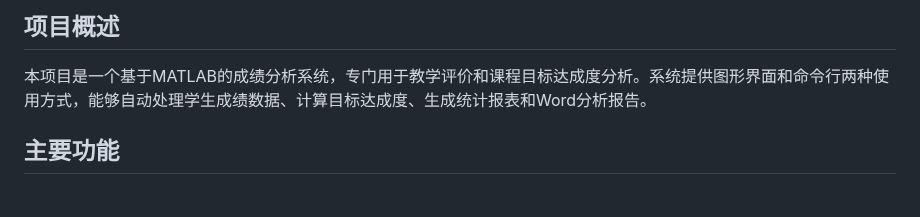
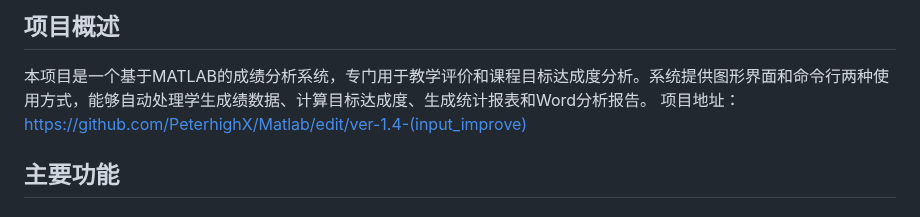
Before and after one commit to PeterhighX/Matlab, a Markdown page: README.md, the part around the change. Rendered like a GitHub page.

Commit message:
Update README.md
null

```diff
--- a/README.md
+++ b/README.md
@@ -3,6 +3,7 @@
 ## 项目概述
 
 本项目是一个基于MATLAB的成绩分析系统，专门用于教学评价和课程目标达成度分析。系统提供图形界面和命令行两种使用方式，能够自动处理学生成绩数据、计算目标达成度、生成统计报表和Word分析报告。
+项目地址：https://github.com/PeterhighX/Matlab/edit/ver-1.4-(input_improve)
 
 ## 主要功能
 
```
